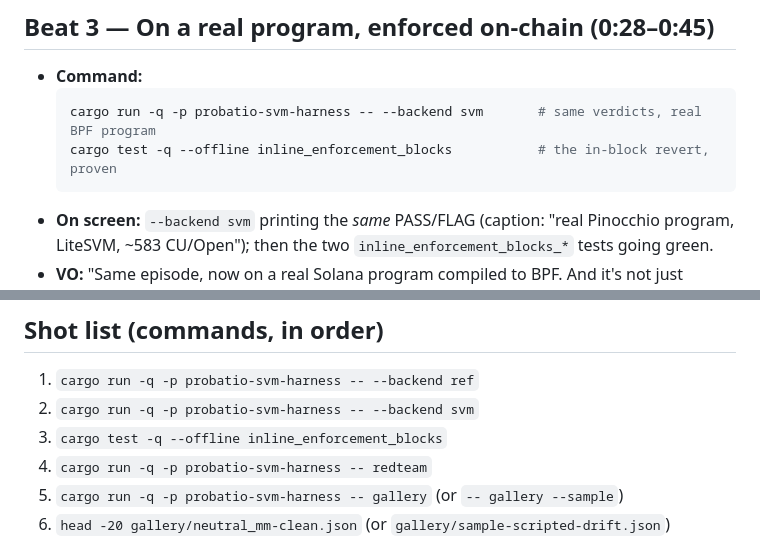
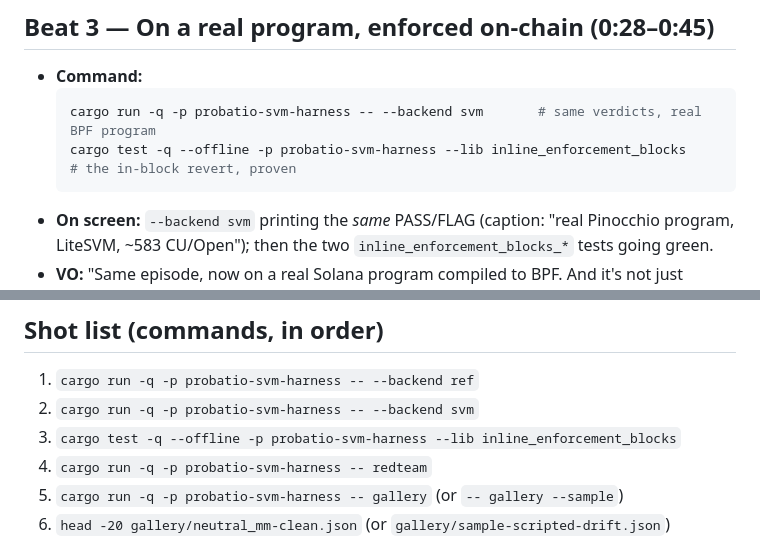
Before and after one commit to mppsol/probatio-svm, a Markdown page: docs/PITCH.md, 2 parts joined by grey strips. Drawn GitHub-style.

Commit message:
docs: scope the enforcement-test cut to the harness lib (cleaner video output)
Co-Authored-By: Claude Opus 4.8 (1M context) <noreply@anthropic.com>

````diff
--- a/docs/PITCH.md
+++ b/docs/PITCH.md
@@ -43,7 +43,7 @@ Terminal: large monospace font, ~100 cols, dark theme, clear scrollback before e
 - **Command:**
   ```bash
   cargo run -q -p probatio-svm-harness -- --backend svm       # same verdicts, real BPF program
-  cargo test -q --offline inline_enforcement_blocks           # the in-block revert, proven
+  cargo test -q --offline -p probatio-svm-harness --lib inline_enforcement_blocks           # the in-block revert, proven
   ```
 - **On screen:** `--backend svm` printing the *same* PASS/FLAG (caption: "real Pinocchio program,
   LiteSVM, ~583 CU/Open"); then the two `inline_enforcement_blocks_*` tests going green.
@@ -111,7 +111,7 @@ Terminal: large monospace font, ~100 cols, dark theme, clear scrollback before e
 
 1. `cargo run -q -p probatio-svm-harness -- --backend ref`
 2. `cargo run -q -p probatio-svm-harness -- --backend svm`
-3. `cargo test -q --offline inline_enforcement_blocks`
+3. `cargo test -q --offline -p probatio-svm-harness --lib inline_enforcement_blocks`
 4. `cargo run -q -p probatio-svm-harness -- redteam`
 5. `cargo run -q -p probatio-svm-harness -- gallery` (or `-- gallery --sample`)
 6. `head -20 gallery/neutral_mm-clean.json` (or `gallery/sample-scripted-drift.json`)
````
